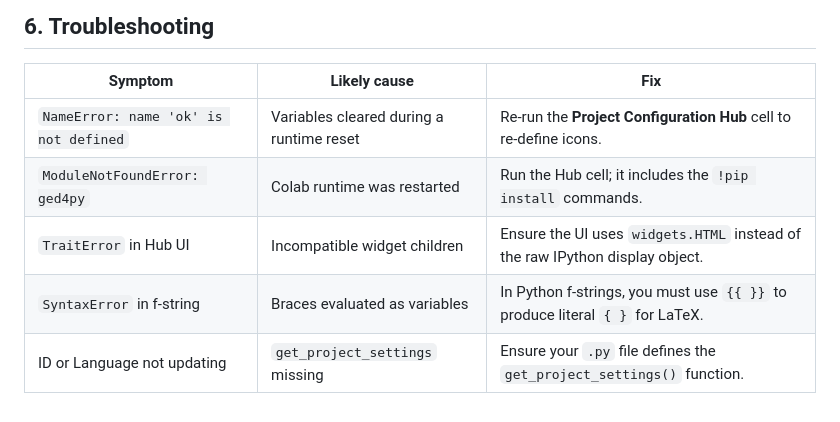
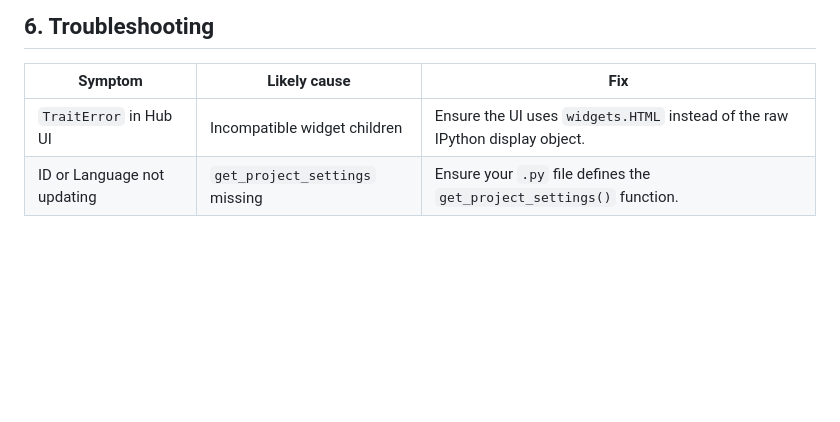
Before and after one commit to barrynauta/arbasoen, a Markdown page: user_manual.md, the part around the change. GitHub-like rendering; blank space fills up the shorter version.

Commit message:
Update troubleshooting section in user manual
Removed outdated troubleshooting entries related to NameError, ModuleNotFoundError, and SyntaxError.

```diff
--- a/user_manual.md
+++ b/user_manual.md
@@ -78,8 +78,5 @@ To add detailed biographies or extra formatting for a specific person, create a
 
 | Symptom | Likely cause | Fix |
 |---|---|---|
-| `NameError: name 'ok' is not defined` | Variables cleared during a runtime reset | Re-run the **Project Configuration Hub** cell to re-define icons. |
-| `ModuleNotFoundError: ged4py` | Colab runtime was restarted | Run the Hub cell; it includes the `!pip install` commands. |
 | `TraitError` in Hub UI | Incompatible widget children | Ensure the UI uses `widgets.HTML` instead of the raw IPython display object. |
-| `SyntaxError` in f-string | Braces evaluated as variables | In Python f-strings, you must use `{{ }}` to produce literal `{ }` for LaTeX. |
 | ID or Language not updating | `get_project_settings` missing | Ensure your `.py` file defines the `get_project_settings()` function. |
```
